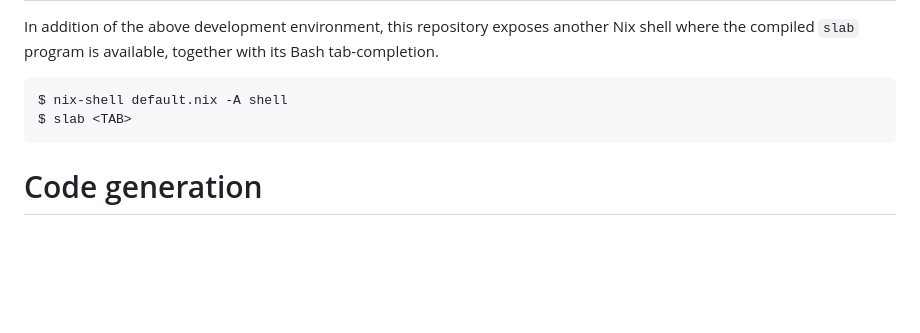
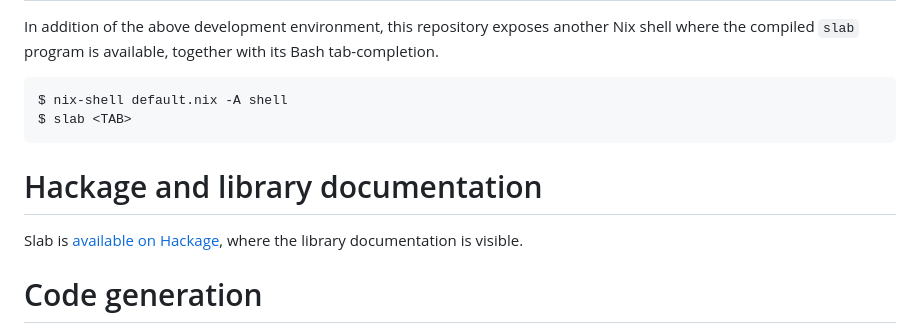
Before and after one commit to hypered/slab, a Markdown page: README.md, the part around the change. GitHub-like rendering; blank space fills up the shorter version.

Commit message:
Mention Hackage.

````diff
--- a/README.md
+++ b/README.md
@@ -139,6 +139,11 @@ $ nix-shell default.nix -A shell
 $ slab <TAB>
 ```
 
+# Hackage and library documentation
+
+Slab is [available on Hackage](https://hackage.haskell.org/package/slab), where
+the library documentation is visible.
+
 # Code generation
 
 In addition of generating static HTML files from Slab templates, we explore
````
